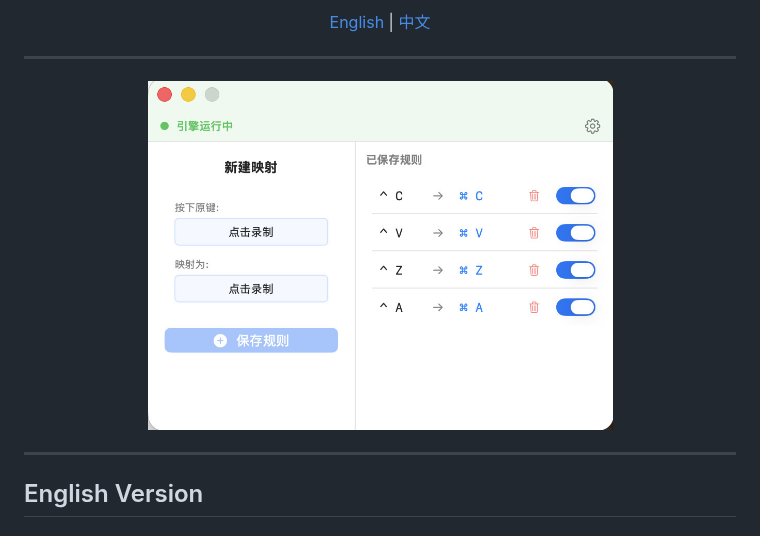
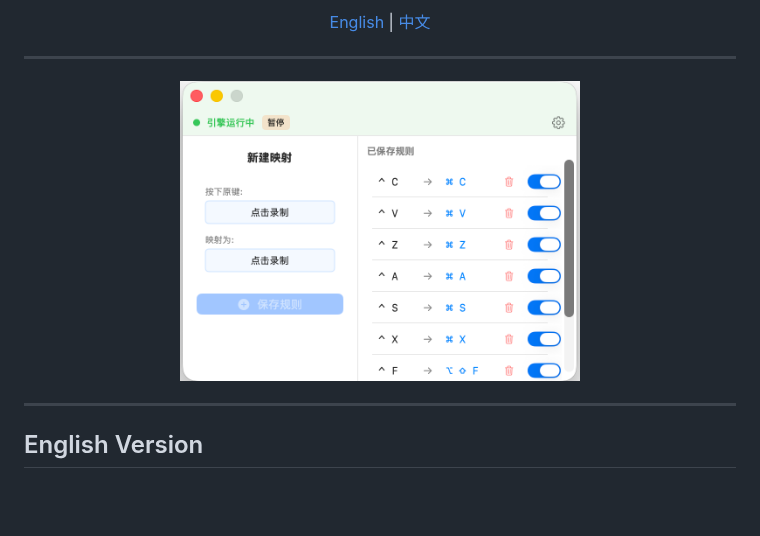
Before and after one commit to baikaihao/KeyMapper, a Markdown page: README.md, the part around the change. GitHub-like rendering; pictures changed too: other/screenshot.jpg (deleted), other/screenshot.png (added); blank space fills up the shorter version.

Commit message:
调整目录结构

```diff
--- a/README.md
+++ b/README.md
@@ -16,7 +16,7 @@
 ---
 
 <div align="center">
-  <img src="other/screenshot.jpg" height="350px">
+  <img src="other/screenshot.png" height="300px">
 </div>
 
 ---
```
Also changed, not shown: 14 other files.
